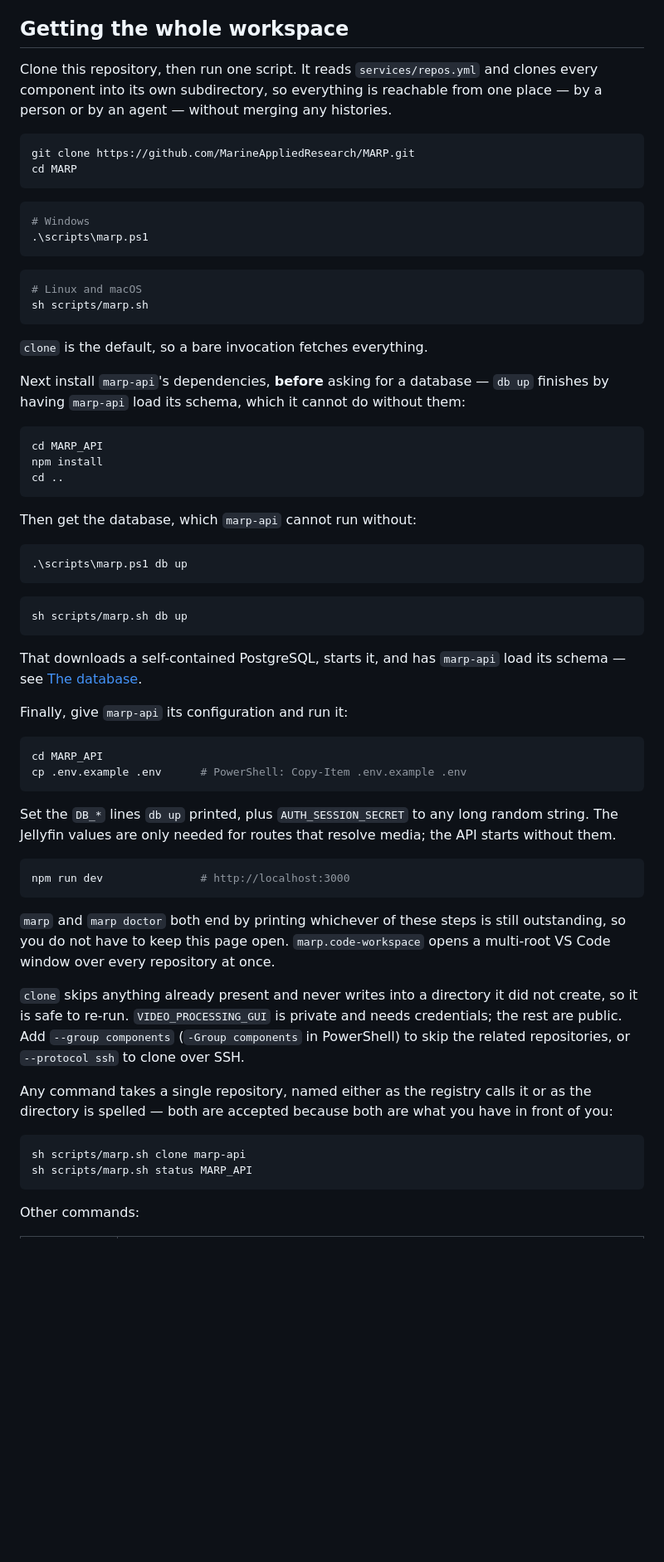
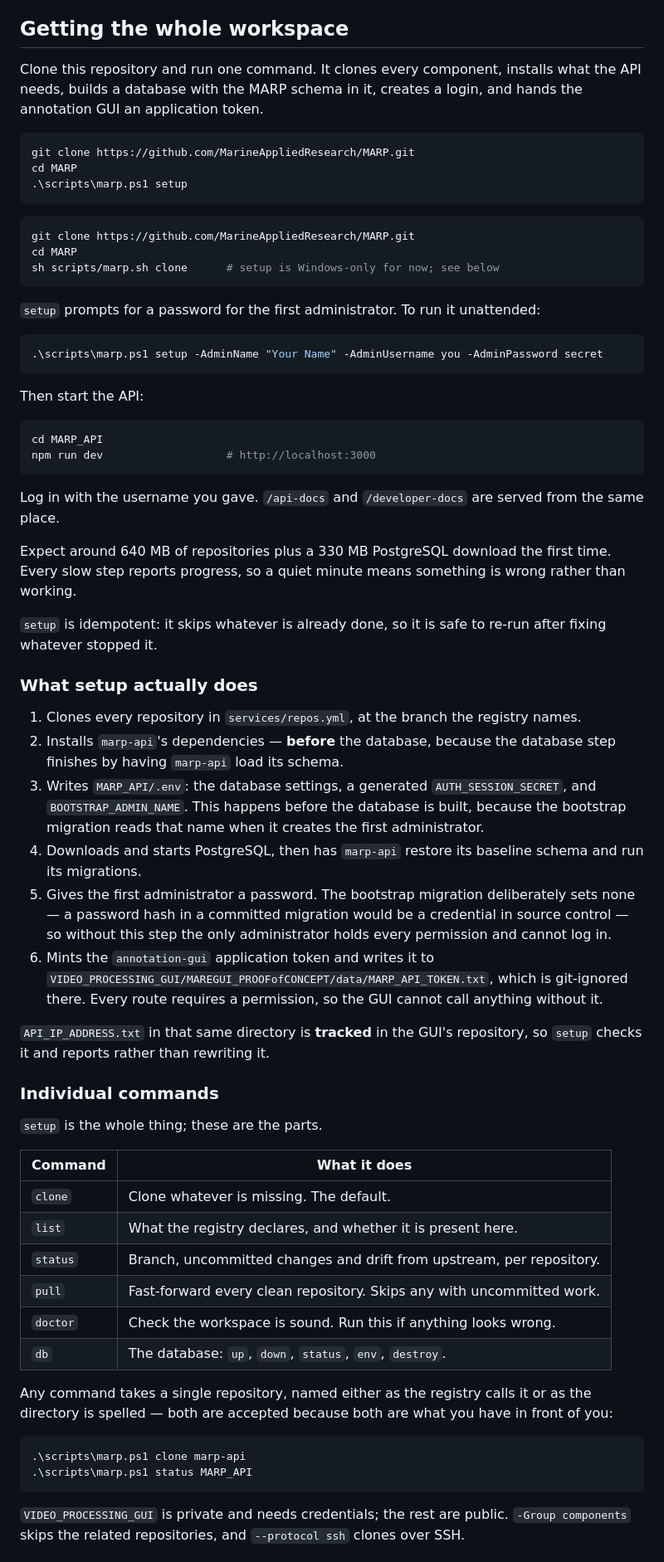
Before and after one commit to MarineAppliedResearch/MARP, a Markdown page: README.md, the part around one of its changes. Shown at 83% size. GitHub-like rendering; blank space fills up the shorter version.

````diff
--- a/README.md
+++ b/README.md
@@ -6,68 +6,69 @@ The goal is a single system that builds easily and can be worked on as a whole,
 
 ## Getting the whole workspace
 
-Clone this repository, then run one script. It reads `services/repos.yml` and clones every component into its own subdirectory, so everything is reachable from one place — by a person or by an agent — without merging any histories.
+Clone this repository and run one command. It clones every component, installs what the API needs, builds a database with the MARP schema in it, creates a login, and hands the annotation GUI an application token.
+
+```powershell
+git clone https://github.com/MarineAppliedResearch/MARP.git
+cd MARP
+.\scripts\marp.ps1 setup
+```
 
 ```bash
 git clone https://github.com/MarineAppliedResearch/MARP.git
 cd MARP
+sh scripts/marp.sh clone      # setup is Windows-only for now; see below
 ```
 
+`setup` prompts for a password for the first administrator. To run it unattended:
+
 ```powershell
-# Windows
-.\scripts\marp.ps1
+.\scripts\marp.ps1 setup -AdminName "Your Name" -AdminUsername you -AdminPassword secret
 ```
 
-```bash
-# Linux and macOS
-sh scripts/marp.sh
+Then start the API:
+
+```powershell
+cd MARP_API
+npm run dev                   # http://localhost:3000
 ```
 
-`clone` is the default, so a bare invocation fetches everything.
+Log in with the username you gave. `/api-docs` and `/developer-docs` are served from the same place.
 
-Next install `marp-api`'s dependencies, **before** asking for a database — `db up` finishes by having `marp-api` load its schema, which it cannot do without them:
+Expect around 640 MB of repositories plus a 330 MB PostgreSQL download the first time. Every slow step reports progress, so a quiet minute means something is wrong rather than working.
 
-```bash
-cd MARP_API
-npm install
-cd ..
-```
+`setup` is idempotent: it skips whatever is already done, so it is safe to re-run after fixing whatever stopped it.
 
-Then get the database, which `marp-api` cannot run without:
+### What setup actually does
 
-```powershell
-.\scripts\marp.ps1 db up
-```
+1. Clones every repository in `services/repos.yml`, at the branch the registry names.
+2. Installs `marp-api`'s dependencies — **before** the database, because the database step finishes by having `marp-api` load its schema.
+3. Writes `MARP_API/.env`: the database settings, a generated `AUTH_SESSION_SECRET`, and `BOOTSTRAP_ADMIN_NAME`. This happens before the database is built, because the bootstrap migration reads that name when it creates the first administrator.
+4. Downloads and starts PostgreSQL, then has `marp-api` restore its baseline schema and run its migrations.
+5. Gives the first administrator a password. The bootstrap migration deliberately sets none — a password hash in a committed migration would be a credential in source control — so without this step the only administrator holds every permission and cannot log in.
+6. Mints the `annotation-gui` application token and writes it to `VIDEO_PROCESSING_GUI/MAREGUI_PROOFofCONCEPT/data/MARP_API_TOKEN.txt`, which is git-ignored there. Every route requires a permission, so the GUI cannot call anything without it.
 
-```bash
-sh scripts/marp.sh db up
-```
+`API_IP_ADDRESS.txt` in that same directory is **tracked** in the GUI's repository, so `setup` checks it and reports rather than rewriting it.
 
-That downloads a self-contained PostgreSQL, starts it, and has `marp-api` load its schema — see [The database](#the-database).
+### Individual commands
 
-Finally, give `marp-api` its configuration and run it:
+`setup` is the whole thing; these are the parts.
 
-```bash
-cd MARP_API
-cp .env.example .env      # PowerShell: Copy-Item .env.example .env
-```
-
-Set the `DB_*` lines `db up` printed, plus `AUTH_SESSION_SECRET` to any long random string. The Jellyfin values are only needed for routes that resolve media; the API starts without them.
-
-```bash
-npm run dev               # http://localhost:3000
-```
-
-`marp` and `marp doctor` both end by printing whichever of these steps is still outstanding, so you do not have to keep this page open. `marp.code-workspace` opens a multi-root VS Code window over every repository at once.
-
-`clone` skips anything already present and never writes into a directory it did not create, so it is safe to re-run. `VIDEO_PROCESSING_GUI` is private and needs credentials; the rest are public. Add `--group components` (`-Group components` in PowerShell) to skip the related repositories, or `--protocol ssh` to clone over SSH.
+| Command | What it does |
+| --- | --- |
+| `clone` | Clone whatever is missing. The default. |
+| `list` | What the registry declares, and whether it is present here. |
+| `status` | Branch, uncommitted changes and drift from upstream, per repository. |
+| `pull` | Fast-forward every clean repository. Skips any with uncommitted work. |
+| `doctor` | Check the workspace is sound. Run this if anything looks wrong. |
+| `db` | The database: `up`, `down`, `status`, `env`, `destroy`. |
 
 Any command takes a single repository, named either as the registry calls it or as the directory is spelled — both are accepted because both are what you have in front of you:
 
-```bash
-sh scripts/marp.sh clone marp-api
-sh scripts/marp.sh status MARP_API
+```powershell
+.\scripts\marp.ps1 clone marp-api
+.\scripts\marp.ps1 status MARP_API
 ```
 
-Other commands:
+`VIDEO_PROCESSING_GUI` is private and needs credentials; the rest are public. `-Group components` skips the related repositories, and `--protocol ssh` clones over SSH.
 
````
Also changed, not shown: other parts of README.md (+21 -8 lines), CLAUDE.md (+58 -51 lines).
